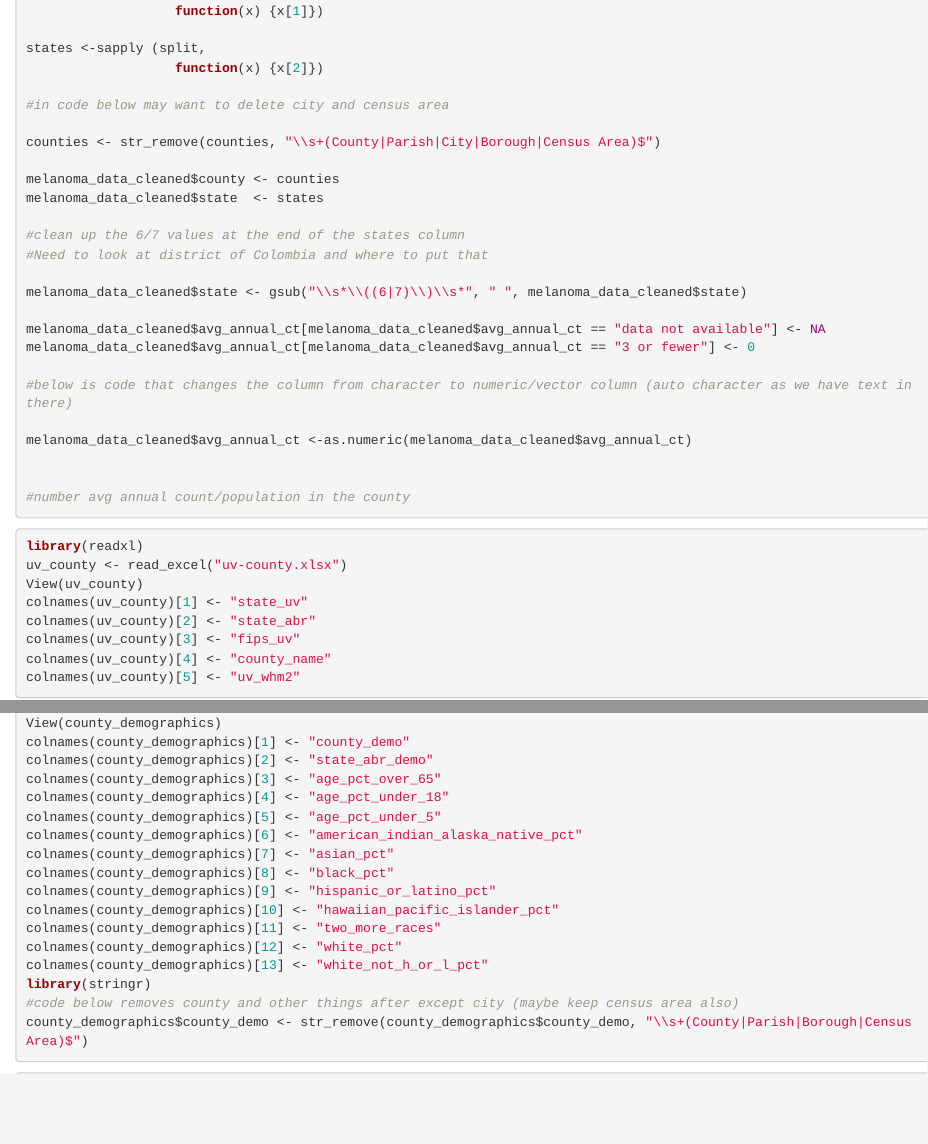
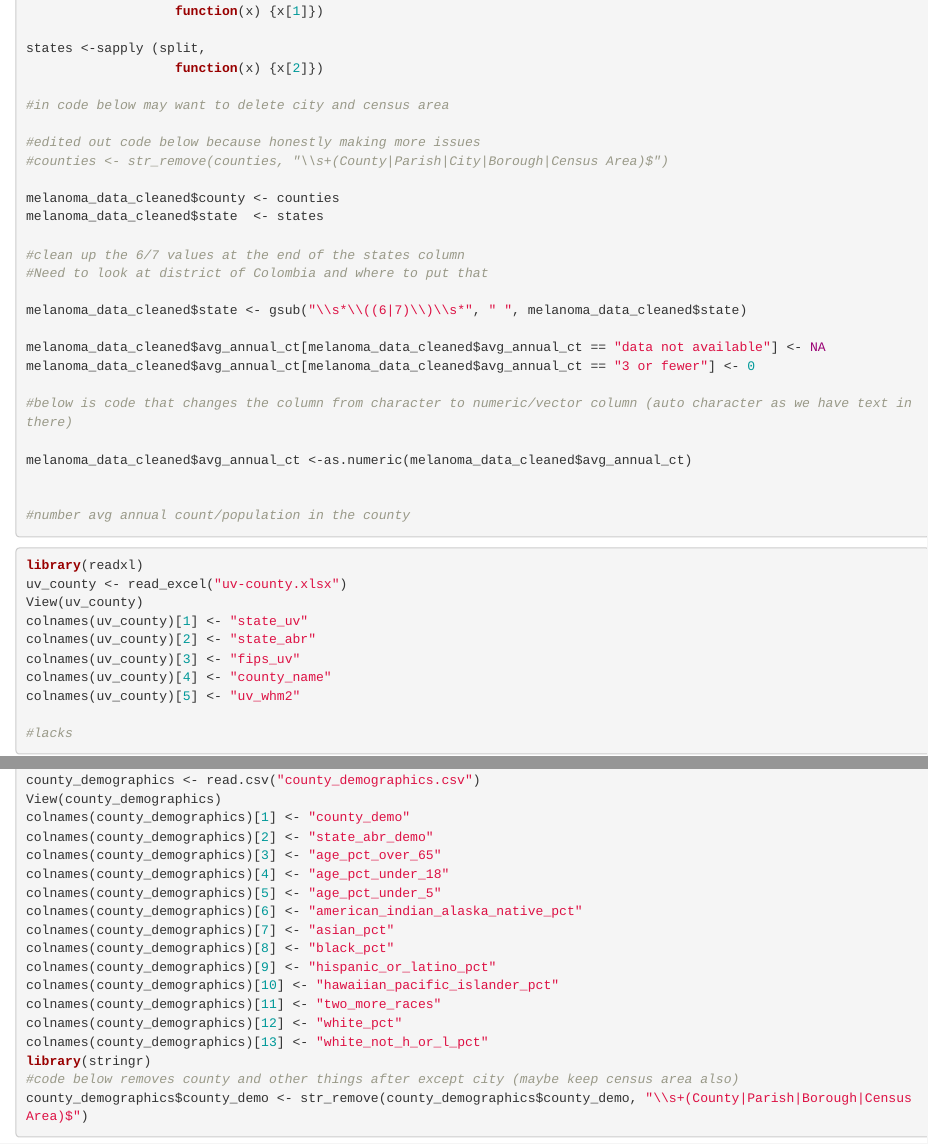
Before and after one commit to dreher1/medical-project, an R Markdown document (data_cleanup.Rmd): the page in a window 1100 px wide, from 550 px down, and a second part further down, joined at a grey line. Rendered offline with R 4.5, knitr and Pandoc, with nearby package versions.

Commit message:
data cleanup

````diff
--- a/data_cleanup.Rmd
+++ b/data_cleanup.Rmd
@@ -35,7 +35,8 @@ states <-sapply (split,
 
 #in code below may want to delete city and census area
 
-counties <- str_remove(counties, "\\s+(County|Parish|City|Borough|Census Area)$")
+#edited out code below because honestly making more issues
+#counties <- str_remove(counties, "\\s+(County|Parish|City|Borough|Census Area)$")
 
 melanoma_data_cleaned$county <- counties
 melanoma_data_cleaned$state  <- states
@@ -66,6 +67,8 @@ colnames(uv_county)[2] <- "state_abr"
 colnames(uv_county)[3] <- "fips_uv"
 colnames(uv_county)[4] <- "county_name"
 colnames(uv_county)[5] <- "uv_whm2"
+
+#lacks
 ```
 
 
````
